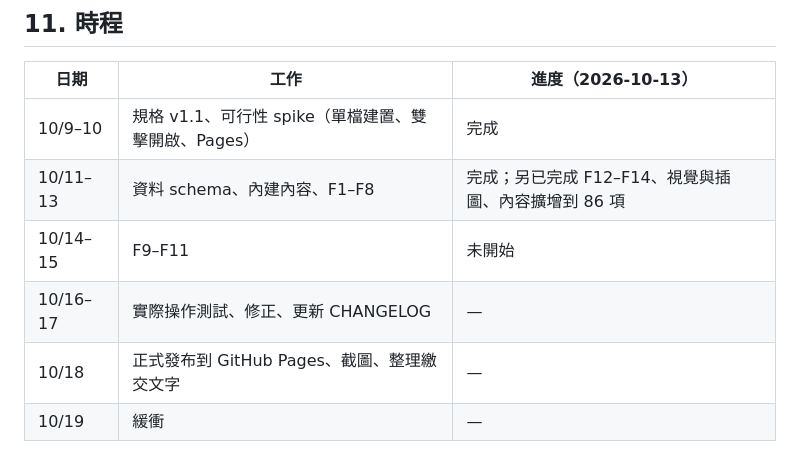
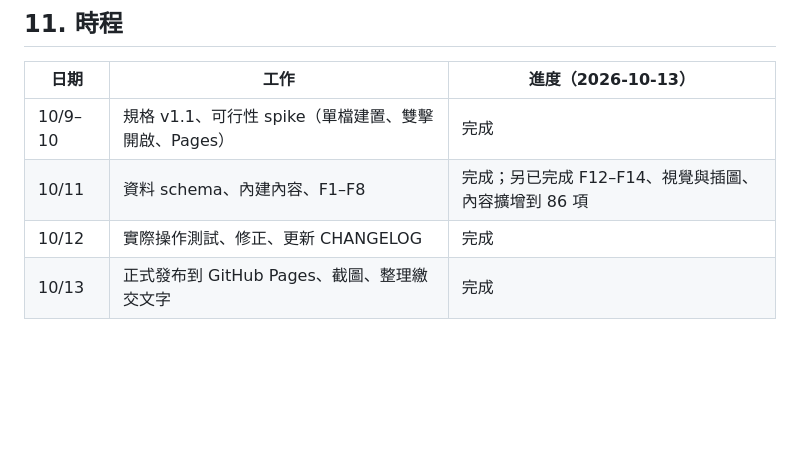
Before and after one commit to ck-x-x/xinliu-bjj, a Markdown page: 規格書 v1.13 .md, the part around the change. Drawn GitHub-style; blank space fills up the shorter version.

```diff
--- a/規格書 v1.13 .md
+++ b/規格書 v1.13 .md
@@ -292,8 +292,6 @@ F9–F11 是下一版的規劃，目前網頁上沒有這些功能；下表保
 | 日期 | 工作 | 進度（2026-10-13） |
 | --- | --- | --- |
 | 10/9–10 | 規格 v1.1、可行性 spike（單檔建置、雙擊開啟、Pages） | 完成 |
-| 10/11–13 | 資料 schema、內建內容、F1–F8 | 完成；另已完成 F12–F14、視覺與插圖、內容擴增到 86 項 |
-| 10/14–15 | F9–F11 | 未開始 |
-| 10/16–17 | 實際操作測試、修正、更新 CHANGELOG | — |
-| 10/18 | 正式發布到 GitHub Pages、截圖、整理繳交文字 | — |
-| 10/19 | 緩衝 | — |
+| 10/11 | 資料 schema、內建內容、F1–F8 | 完成；另已完成 F12–F14、視覺與插圖、內容擴增到 86 項 |
+| 10/12 | 實際操作測試、修正、更新 CHANGELOG | 完成 |
+| 10/13| 正式發布到 GitHub Pages、截圖、整理繳交文字 | 完成 |
```
